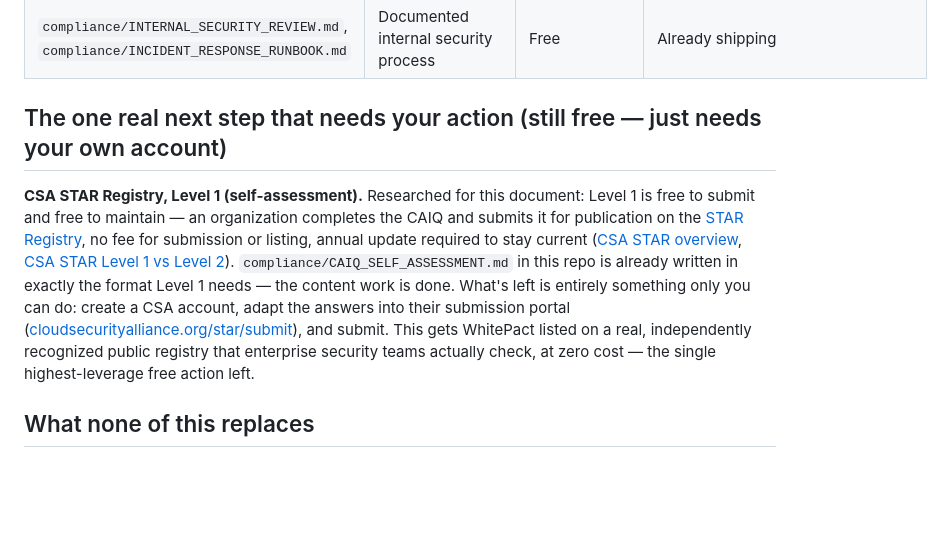
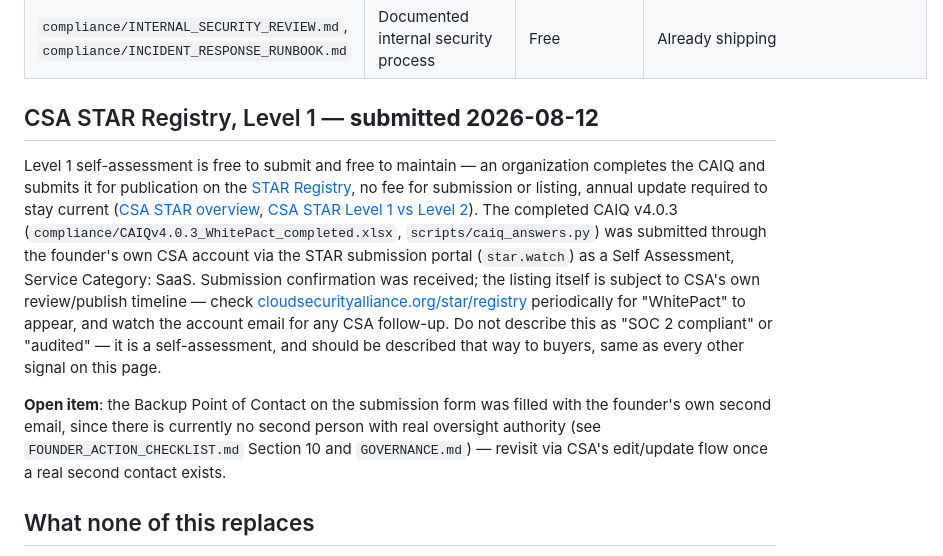
Before and after one commit to Guruprasath-Annadurai/Whitepact, a Markdown page: compliance/SOC2_ALTERNATIVE_PATH.md, the part around the change. Drawn GitHub-style; blank space fills up the shorter version.

```diff
--- a/compliance/SOC2_ALTERNATIVE_PATH.md
+++ b/compliance/SOC2_ALTERNATIVE_PATH.md
@@ -38,23 +38,31 @@ waiting on us.
 | `compliance/NIST_CSF_SELF_ASSESSMENT.md` | NIST Cybersecurity Framework maturity self-rating by function | Free | Already shipping |
 | `compliance/INTERNAL_SECURITY_REVIEW.md`, `compliance/INCIDENT_RESPONSE_RUNBOOK.md` | Documented internal security process | Free | Already shipping |
 
-## The one real next step that needs your action (still free — just needs your own account)
+## CSA STAR Registry, Level 1 — **submitted 2026-08-12**
 
-**CSA STAR Registry, Level 1 (self-assessment).** Researched for this
-document: Level 1 is free to submit and free to maintain — an
+Level 1 self-assessment is free to submit and free to maintain — an
 organization completes the CAIQ and submits it for publication on the
 [STAR Registry](https://cloudsecurityalliance.org/star/registry), no
 fee for submission or listing, annual update required to stay current
 ([CSA STAR overview](https://hyperproof.io/csa-star/),
 [CSA STAR Level 1 vs Level 2](https://atlantsecurity.com/blog/csa-star-level-1-vs-level-2-key-differences)).
-`compliance/CAIQ_SELF_ASSESSMENT.md` in this repo is already written in
-exactly the format Level 1 needs — the content work is done. What's
-left is entirely something only you can do: create a CSA account,
-adapt the answers into their submission portal
-([cloudsecurityalliance.org/star/submit](https://cloudsecurityalliance.org/star/submit)),
-and submit. This gets WhitePact listed on a real, independently
-recognized public registry that enterprise security teams actually
-check, at zero cost — the single highest-leverage free action left.
+The completed CAIQ v4.0.3 (`compliance/CAIQv4.0.3_WhitePact_completed.xlsx`,
+`scripts/caiq_answers.py`) was submitted through the founder's own CSA
+account via the STAR submission portal (`star.watch`) as a Self
+Assessment, Service Category: SaaS. Submission confirmation was
+received; the listing itself is subject to CSA's own review/publish
+timeline — check
+[cloudsecurityalliance.org/star/registry](https://cloudsecurityalliance.org/star/registry)
+periodically for "WhitePact" to appear, and watch the account email for
+any CSA follow-up. Do not describe this as "SOC 2 compliant" or
+"audited" — it is a self-assessment, and should be described that way
+to buyers, same as every other signal on this page.
+
+**Open item**: the Backup Point of Contact on the submission form was
+filled with the founder's own second email, since there is currently no
+second person with real oversight authority (see
+`FOUNDER_ACTION_CHECKLIST.md` Section 10 and `GOVERNANCE.md`) — revisit
+via CSA's edit/update flow once a real second contact exists.
 
 ## What none of this replaces
 
```
Also changed, not shown: FOUNDER_ACTION_CHECKLIST.md (+6 -1 lines), compliance/NO_BUDGET_TRUST_PATH.md (+8 -8 lines).
